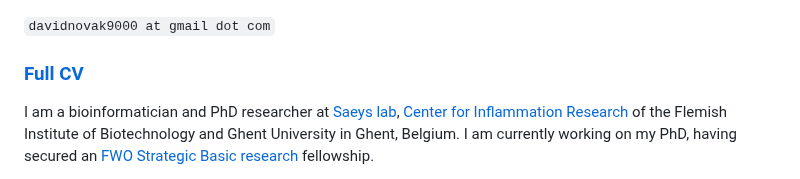
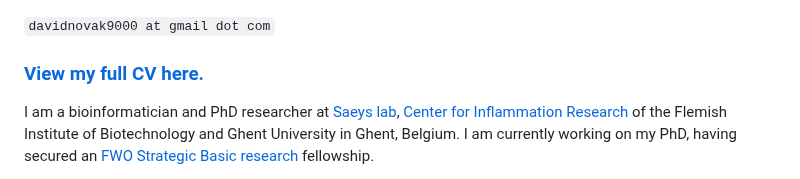
Before and after one commit to davnovak/davnovak.github.io, a Markdown page: README.md, the part around the change. Drawn GitHub-style.

````diff
--- a/README.md
+++ b/README.md
@@ -1,7 +1,7 @@
 
 ```davidnovak9000 at gmail dot com```
 
-### [Full CV](cv.pdf)
+### [View my full CV here.](cv.pdf)
 
 I am a bioinformatician and PhD researcher at [Saeys lab](https://saeyslab.sites.vib.be/en), [Center for Inflammation Research](https://www.irc.ugent.be) of the Flemish Institute of Biotechnology and Ghent University in Ghent, Belgium.
 I am currently working on my PhD, having secured an [FWO Strategic Basic research](https://www.fwo.be/en/fellowships-funding/phd-fellowships/phd-fellowship-strategic-basic-research/) fellowship.
````
